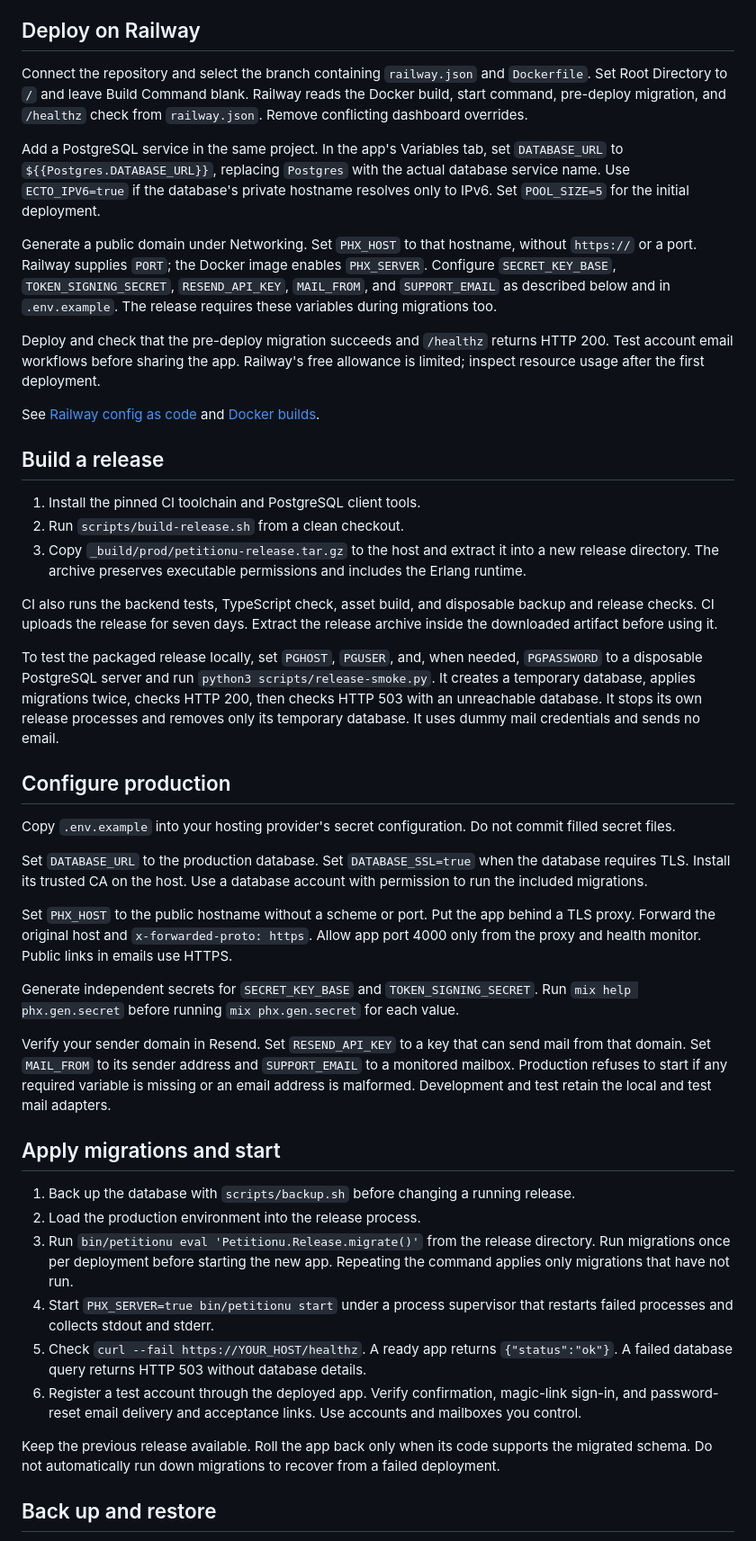
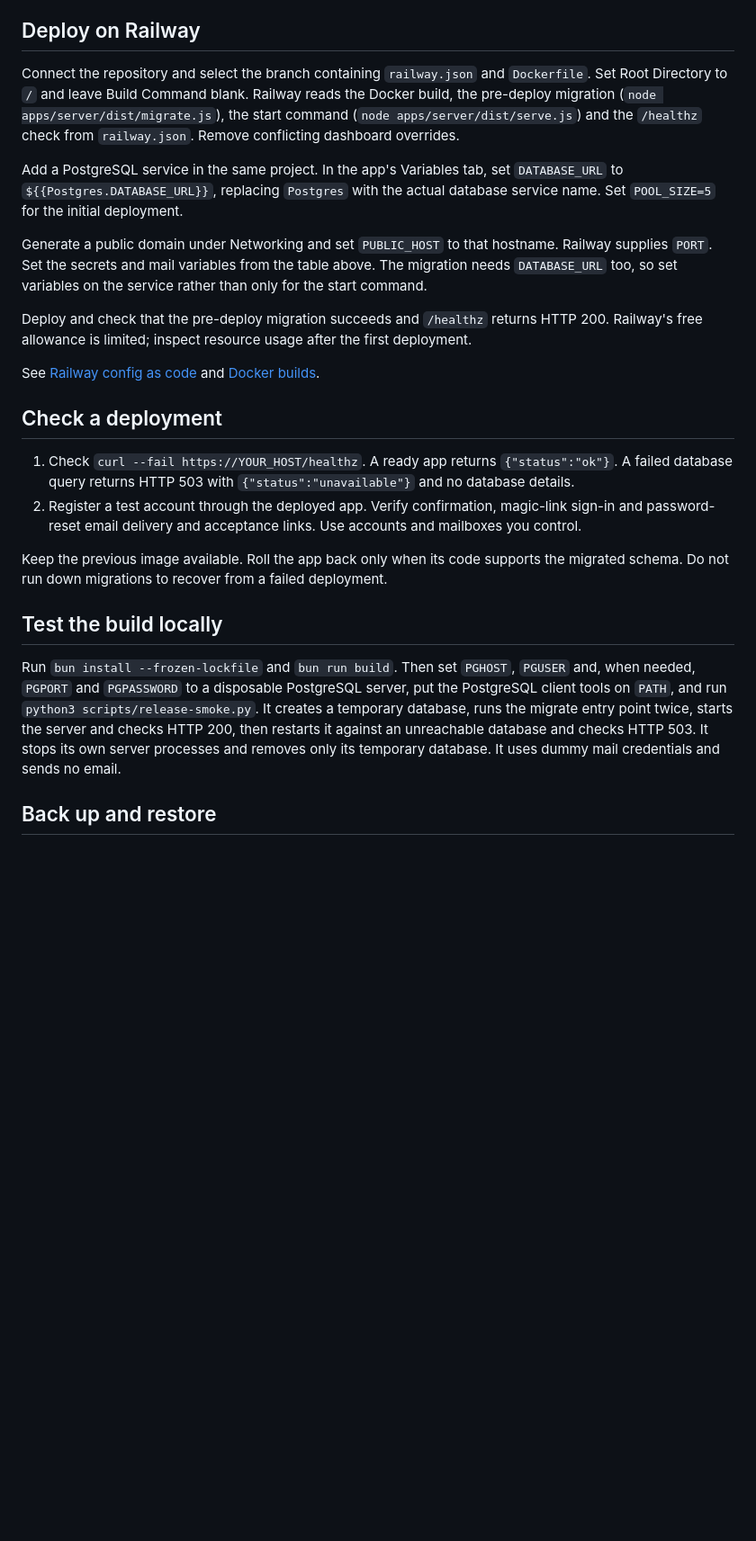
Before and after one commit to Bahnstar/petitionu, a Markdown page: docs/deployment.md, the part around one of its changes. Shown at 90% size. GitHub-like rendering; blank space fills up the shorter version.

Commit message:
Rewrite the deployment guide for Compose and Railway

```diff
--- a/docs/deployment.md
+++ b/docs/deployment.md
@@ -4,61 +60,26 @@ Build the release on the same operating system and architecture as the productio
 
 ## Deploy on Railway
 
-Connect the repository and select the branch containing `railway.json` and
-`Dockerfile`. Set Root Directory to `/` and leave Build Command blank. Railway
-reads the Docker build, start command, pre-deploy migration, and `/healthz` check
-from `railway.json`. Remove conflicting dashboard overrides.
+Connect the repository and select the branch containing `railway.json` and `Dockerfile`. Set Root Directory to `/` and leave Build Command blank. Railway reads the Docker build, the pre-deploy migration (`node apps/server/dist/migrate.js`), the start command (`node apps/server/dist/serve.js`) and the `/healthz` check from `railway.json`. Remove conflicting dashboard overrides.
 
-Add a PostgreSQL service in the same project. In the app's Variables tab, set
-`DATABASE_URL` to `${{Postgres.DATABASE_URL}}`, replacing `Postgres` with the
-actual database service name. Use `ECTO_IPV6=true` if the database's private
-hostname resolves only to IPv6. Set `POOL_SIZE=5` for the initial deployment.
+Add a PostgreSQL service in the same project. In the app's Variables tab, set `DATABASE_URL` to `${{Postgres.DATABASE_URL}}`, replacing `Postgres` with the actual database service name. Set `POOL_SIZE=5` for the initial deployment.
 
-Generate a public domain under Networking. Set `PHX_HOST` to that hostname,
-without `https://` or a port. Railway supplies `PORT`; the Docker image enables
-`PHX_SERVER`. Configure `SECRET_KEY_BASE`, `TOKEN_SIGNING_SECRET`,
-`RESEND_API_KEY`, `MAIL_FROM`, and `SUPPORT_EMAIL` as described below and in
-`.env.example`. The release requires these variables during migrations too.
+Generate a public domain under Networking and set `PUBLIC_HOST` to that hostname. Railway supplies `PORT`. Set the secrets and mail variables from the table above. The migration needs `DATABASE_URL` too, so set variables on the service rather than only for the start command.
 
-Deploy and check that the pre-deploy migration succeeds and `/healthz` returns
-HTTP 200. Test account email workflows before sharing the app. Railway's free
-allowance is limited; inspect resource usage after the first deployment.
+Deploy and check that the pre-deploy migration succeeds and `/healthz` returns HTTP 200. Railway's free allowance is limited; inspect resource usage after the first deployment.
 
-See [Railway config as code](https://docs.railway.com/config-as-code) and
-[Docker builds](https://docs.railway.com/builds/dockerfiles).
+See [Railway config as code](https://docs.railway.com/config-as-code) and [Docker builds](https://docs.railway.com/builds/dockerfiles).
 
-## Build a release
+## Check a deployment
 
-1. Install the pinned CI toolchain and PostgreSQL client tools.
-2. Run `scripts/build-release.sh` from a clean checkout.
-3. Copy `_build/prod/petitionu-release.tar.gz` to the host and extract it into a new release directory. The archive preserves executable permissions and includes the Erlang runtime.
+1. Check `curl --fail https://YOUR_HOST/healthz`. A ready app returns `{"status":"ok"}`. A failed database query returns HTTP 503 with `{"status":"unavailable"}` and no database details.
+2. Register a test account through the deployed app. Verify confirmation, magic-link sign-in and password-reset email delivery and acceptance links. Use accounts and mailboxes you control.
 
-CI also runs the backend tests, TypeScript check, asset build, and disposable backup and release checks. CI uploads the release for seven days. Extract the release archive inside the downloaded artifact before using it.
+Keep the previous image available. Roll the app back only when its code supports the migrated schema. Do not run down migrations to recover from a failed deployment.
 
-To test the packaged release locally, set `PGHOST`, `PGUSER`, and, when needed, `PGPASSWORD` to a disposable PostgreSQL server and run `python3 scripts/release-smoke.py`. It creates a temporary database, applies migrations twice, checks HTTP 200, then checks HTTP 503 with an unreachable database. It stops its own release processes and removes only its temporary database. It uses dummy mail credentials and sends no email.
+## Test the build locally
 
-## Configure production
-
-Copy `.env.example` into your hosting provider's secret configuration. Do not commit filled secret files.
-
-Set `DATABASE_URL` to the production database. Set `DATABASE_SSL=true` when the database requires TLS. Install its trusted CA on the host. Use a database account with permission to run the included migrations.
-
-Set `PHX_HOST` to the public hostname without a scheme or port. Put the app behind a TLS proxy. Forward the original host and `x-forwarded-proto: https`. Allow app port 4000 only from the proxy and health monitor. Public links in emails use HTTPS.
-
-Generate independent secrets for `SECRET_KEY_BASE` and `TOKEN_SIGNING_SECRET`. Run `mix help phx.gen.secret` before running `mix phx.gen.secret` for each value.
-
-Verify your sender domain in Resend. Set `RESEND_API_KEY` to a key that can send mail from that domain. Set `MAIL_FROM` to its sender address and `SUPPORT_EMAIL` to a monitored mailbox. Production refuses to start if any required variable is missing or an email address is malformed. Development and test retain the local and test mail adapters.
-
-## Apply migrations and start
-
-1. Back up the database with `scripts/backup.sh` before changing a running release.
-2. Load the production environment into the release process.
-3. Run `bin/petitionu eval 'Petitionu.Release.migrate()'` from the release directory. Run migrations once per deployment before starting the new app. Repeating the command applies only migrations that have not run.
-4. Start `PHX_SERVER=true bin/petitionu start` under a process supervisor that restarts failed processes and collects stdout and stderr.
-5. Check `curl --fail https://YOUR_HOST/healthz`. A ready app returns `{"status":"ok"}`. A failed database query returns HTTP 503 without database details.
-6. Register a test account through the deployed app. Verify confirmation, magic-link sign-in, and password-reset email delivery and acceptance links. Use accounts and mailboxes you control.
-
-Keep the previous release available. Roll the app back only when its code supports the migrated schema. Do not automatically run down migrations to recover from a failed deployment.
+Run `bun install --frozen-lockfile` and `bun run build`. Then set `PGHOST`, `PGUSER` and, when needed, `PGPORT` and `PGPASSWORD` to a disposable PostgreSQL server, put the PostgreSQL client tools on `PATH`, and run `python3 scripts/release-smoke.py`. It creates a temporary database, runs the migrate entry point twice, starts the server and checks HTTP 200, then restarts it against an unreachable database and checks HTTP 503. It stops its own server processes and removes only its temporary database. It uses dummy mail credentials and sends no email.
 
 ## Back up and restore
 
```
Also changed, not shown: other parts of docs/deployment.md (+57 -1 lines).
